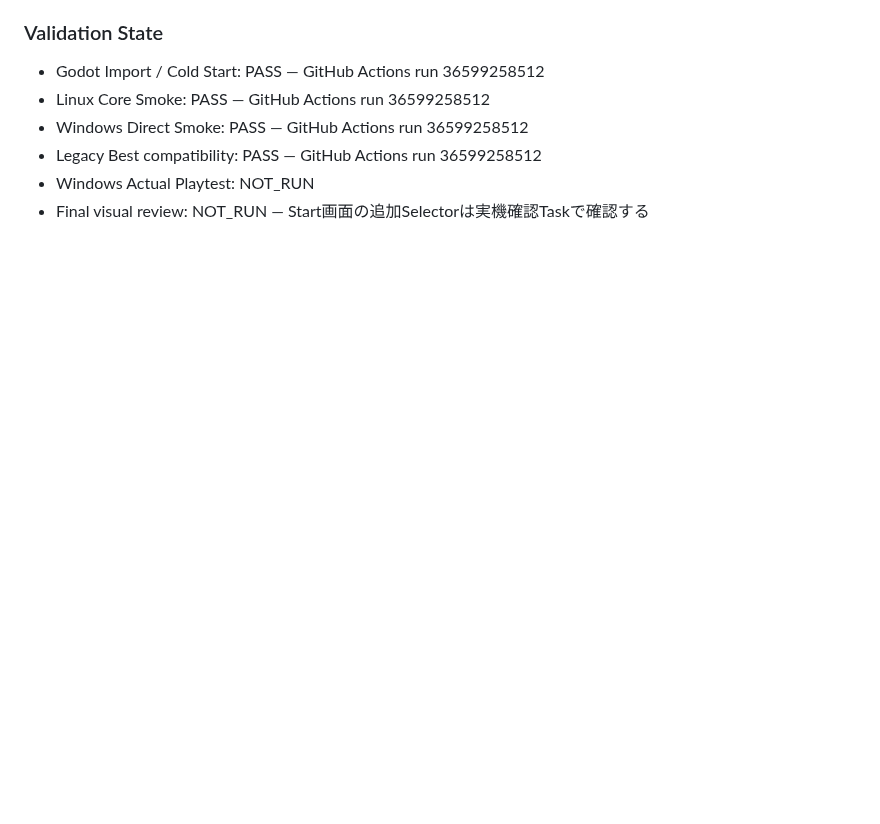
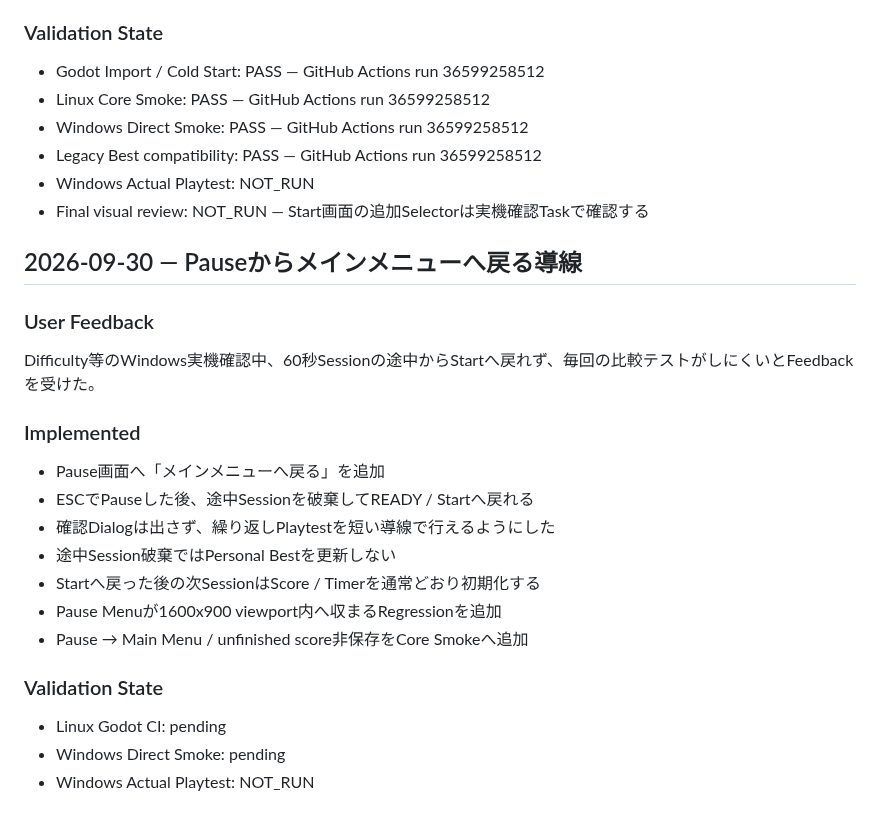
Before and after one commit to EliteMay/Skin-Aim-Trainer, a Markdown page: WORK_REPORT.md, the part around the change. Drawn GitHub-style; blank space fills up the shorter version.

Commit message:
docs: record pause menu testing workflow improvement

```diff
--- a/WORK_REPORT.md
+++ b/WORK_REPORT.md
@@ -312,3 +312,26 @@ Sensitivity / Crosshair / Hit Detection rule / Score rule / 60秒SessionはDiffi
 - Legacy Best compatibility: PASS — GitHub Actions run 36599258512
 - Windows Actual Playtest: NOT_RUN
 - Final visual review: NOT_RUN — Start画面の追加Selectorは実機確認Taskで確認する
+
+
+## 2026-09-30 — Pauseからメインメニューへ戻る導線
+
+### User Feedback
+
+Difficulty等のWindows実機確認中、60秒Sessionの途中からStartへ戻れず、毎回の比較テストがしにくいとFeedbackを受けた。
+
+### Implemented
+
+- Pause画面へ「メインメニューへ戻る」を追加
+- ESCでPauseした後、途中Sessionを破棄してREADY / Startへ戻れる
+- 確認Dialogは出さず、繰り返しPlaytestを短い導線で行えるようにした
+- 途中Session破棄ではPersonal Bestを更新しない
+- Startへ戻った後の次SessionはScore / Timerを通常どおり初期化する
+- Pause Menuが1600x900 viewport内へ収まるRegressionを追加
+- Pause → Main Menu / unfinished score非保存をCore Smokeへ追加
+
+### Validation State
+
+- Linux Godot CI: pending
+- Windows Direct Smoke: pending
+- Windows Actual Playtest: NOT_RUN
```
